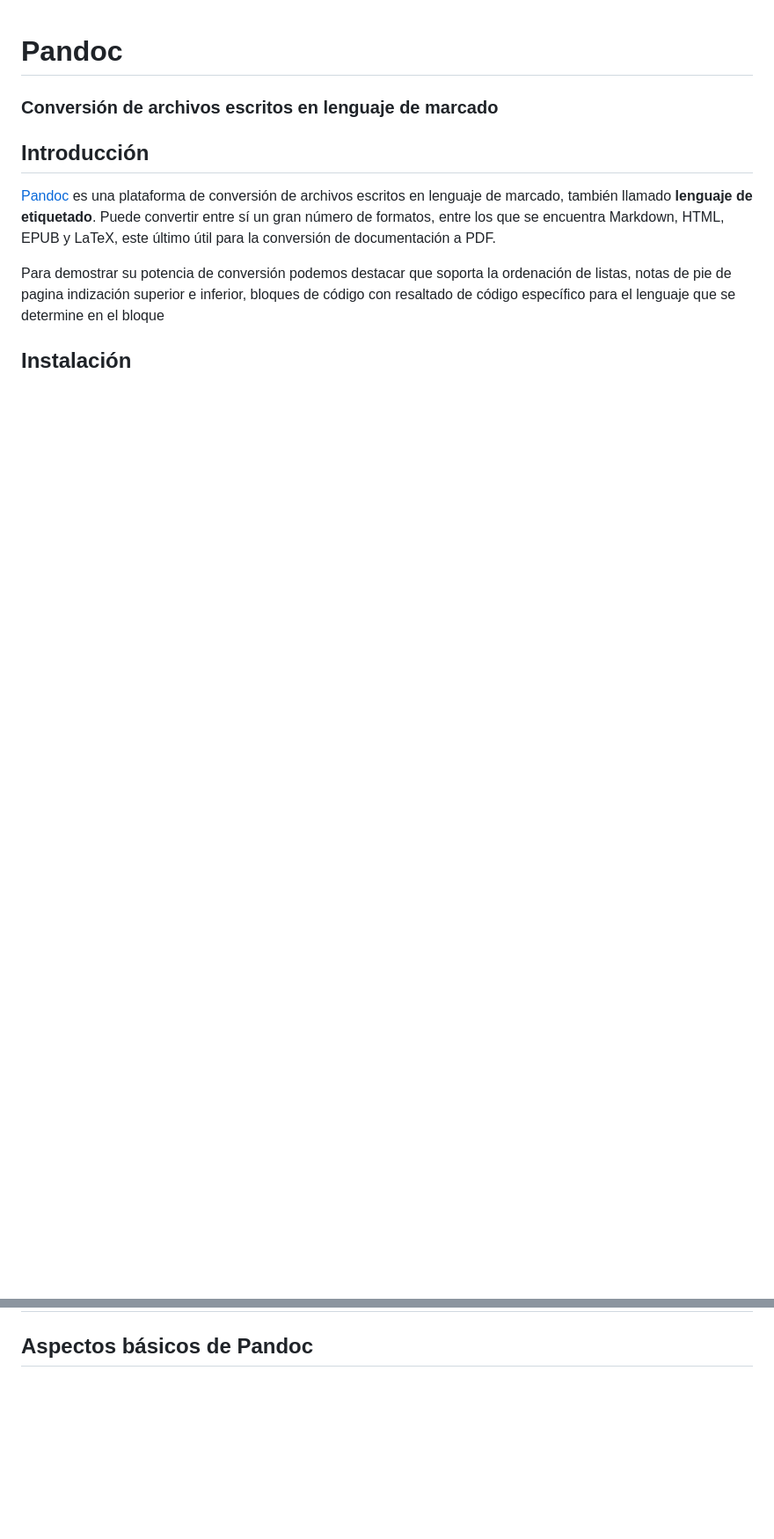
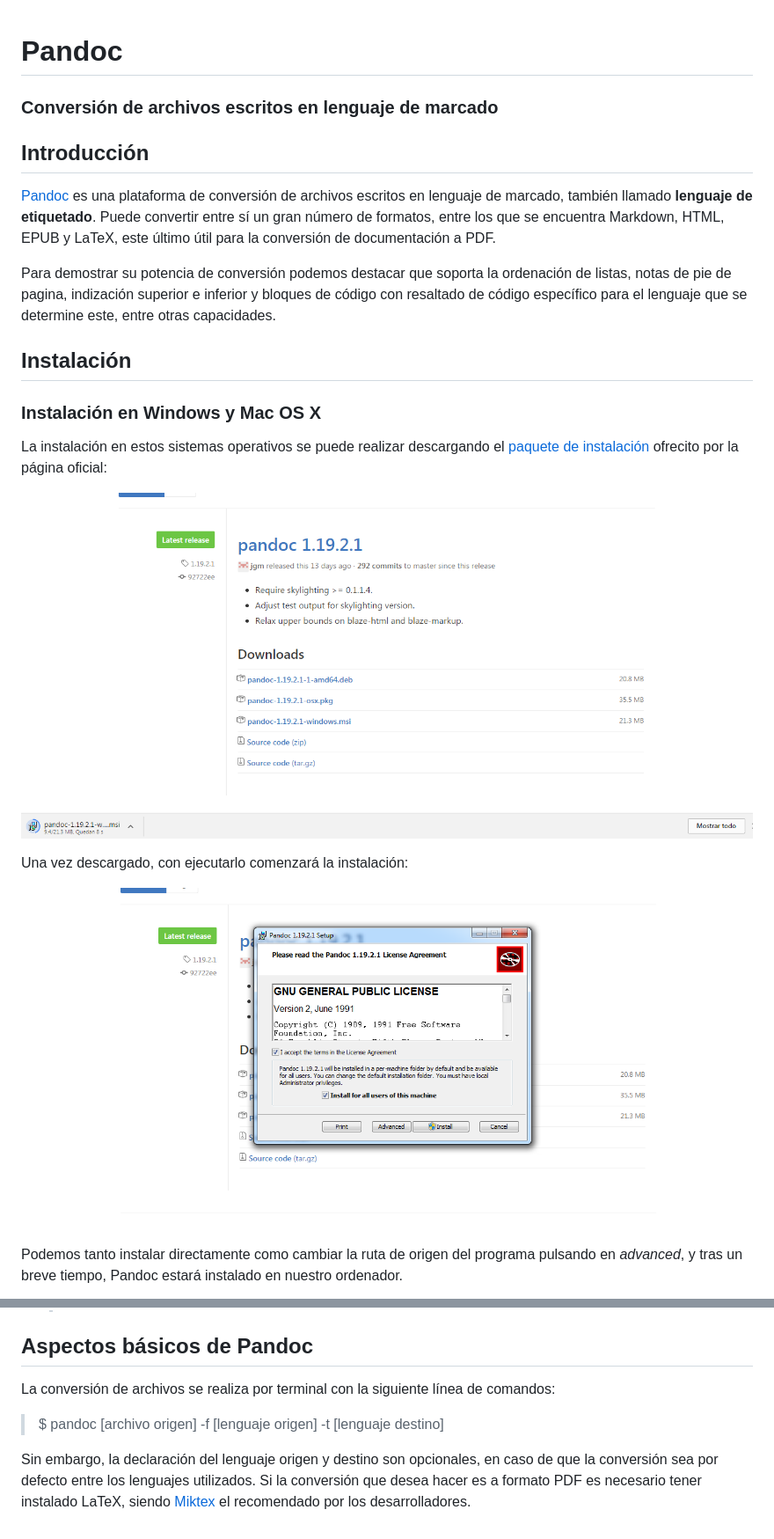
Before and after one commit to alu0100893649/eval-tareas-iniciales-Sebastian, a Markdown page: cap6_pandoc/README.md, 2 parts joined by grey strips. Shown: that part at 88% size. GitHub-like rendering; pictures changed too: cap6_pandoc/images/pandoc_download.png (added), cap6_pandoc/images/pandoc_installing.png (added); blank space fills up the shorter version.

```diff
--- a/cap6_pandoc/README.md
+++ b/cap6_pandoc/README.md
@@ -8,9 +8,23 @@
 llamado __lenguaje de etiquetado__. Puede convertir entre sí un gran número de formatos, entre los que se encuentra
 Markdown, HTML, EPUB y LaTeX, este último útil para la conversión de documentación a PDF.
 
-Para demostrar su potencia de conversión podemos destacar que soporta la ordenación de listas, notas de pie de pagina
-indización superior e inferior, bloques de código con resaltado de código específico para el lenguaje que se determine
-en el bloque
+Para demostrar su potencia de conversión podemos destacar que soporta la ordenación de listas, notas de pie de
+pagina, indización superior e inferior y bloques de código con resaltado de código específico para el lenguaje
+que se determine este, entre otras capacidades.
 
 ## Instalación
 
+### Instalación en Windows y Mac OS X
+
+La instalación en estos sistemas operativos se puede realizar descargando el [paquete de instalación](https://github.com/jgm/pandoc/releases/tag/1.19.2.1)
+ofrecito por la página oficial:
+
+![Descarga del paquete de instalación](/cap6_pandoc/images/pandoc_download.png)
+
+Una vez descargado, con ejecutarlo comenzará la instalación:
+
+![Primera pantalla de instalación](/cap6_pandoc/images/pandoc_installing.png)
+
+Podemos tanto instalar directamente como cambiar la ruta de origen del programa pulsando en _advanced_, y
+tras un breve tiempo, Pandoc estará instalado en nuestro ordenador.
+
@@ -17,2 +92,22 @@ en el bloque
 
 ## Aspectos básicos de Pandoc
+
+La conversión de archivos se realiza por terminal con la siguiente línea de comandos:
+
+> $ pandoc [archivo origen] -f [lenguaje origen] -t [lenguaje destino]
+
+Sin embargo, la declaración del lenguaje origen y destino son opcionales, en caso de que la conversión sea por
+defecto entre los lenguajes utilizados. Si la conversión que desea hacer es a formato PDF es necesario tener
+instalado LaTeX, siendo [Miktex](https://miktex.org/) el recomendado por los desarrolladores.
+
+
+[Debian]: https://www.debian.org/index.es.html
+[Ubuntu]: https://www.ubuntu.com/
+[Slackware]: http://www.slackware.com/
+[ArchLinux]: https://www.archlinux.org/packages/community/x86_64/pandoc/
+[Fedora]: https://apps.fedoraproject.org/packages/pandoc
+[NiXOS]: http://nixos.org/
+[openSUSE]: https://software.opensuse.org/package/pandoc
+[Gentoo]: https://packages.gentoo.org/packages/app-text/pandoc
+[NetBSD]: http://pkgsrc.se/wip/pandoc
+[FreeBSD]: http://www.freshports.org/textproc/pandoc/
```
Also changed, not shown: other parts of cap6_pandoc/README.md (+61 -0 lines), cap5_gitbook/README.md (+2 -2 lines), cap6_pandoc/images/pandoc_installing_2.png (added).
